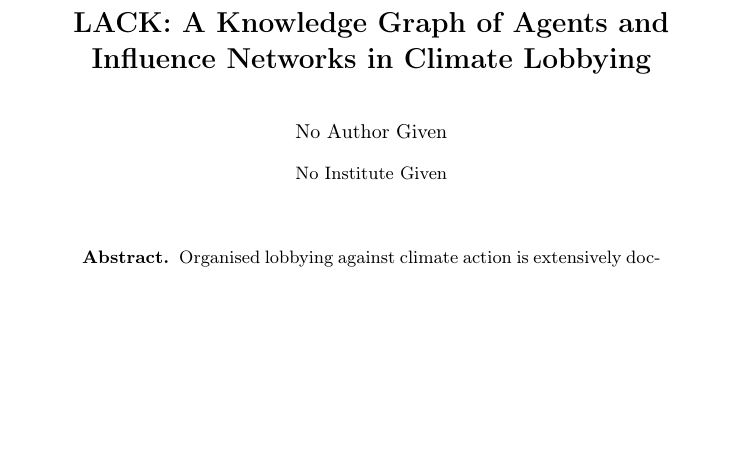
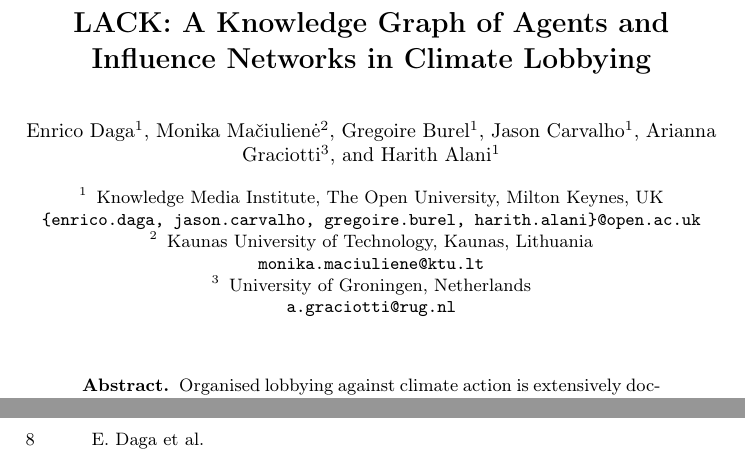
Before and after one commit to enridaga/lack-resource-paper, a LaTeX paper (main.tex): part of page 1 of 18 before the commit and two parts of pages 1 and 8 of 18 after it, the two joined at a grey line, cut so that both start at the same text, the shorter picture padded with empty space. Compiled offline with pdfLaTeX.

Commit message:
Updates from Overleaf

```diff
--- a/main.tex
+++ b/main.tex
@@ -20,18 +20,18 @@
 
 \title{LACK: A Knowledge Graph of Agents and Influence Networks in Climate Lobbying}
 
-%\author{Enrico Daga\inst{1} \and
-%Monika Mačiulienė\inst{2} \and
-%Gregoire Burel\inst{1} \and
-%Jason Carvalho\inst{1} \and
-%Arianna Graciotti\inst{3} \and
-%Harith Alani\inst{1} }
+\author{Enrico Daga\inst{1} \and
+Monika Mačiulienė\inst{2} \and
+Gregoire Burel\inst{1} \and
+Jason Carvalho\inst{1} \and
+Arianna Graciotti\inst{3} \and
+Harith Alani\inst{1} }
 
-%\authorrunning{E. Daga et al.}
+\authorrunning{E. Daga et al.}
 
-%\institute{Knowledge Media Institute, The Open University, Milton Keynes, UK \\
-%\email{\{enrico.daga, jason.carvalho, gregoire.burel, harith.alani\}@open.ac.uk} \and
-%Kaunas University of Technology, Kaunas, Lithuania \\ \email{monika.maciuliene@ktu.lt} \and University of Groningen, Netherlands\\ \email{a.graciotti@rug.nl}}
+\institute{Knowledge Media Institute, The Open University, Milton Keynes, UK \\
+\email{\{enrico.daga, jason.carvalho, gregoire.burel, harith.alani\}@open.ac.uk} \and
+Kaunas University of Technology, Kaunas, Lithuania \\ \email{monika.maciuliene@ktu.lt} \and University of Groningen, Netherlands\\ \email{a.graciotti@rug.nl}}
 
 \maketitle
 % PLACEHOLDER: Resource links block (required by submission format)
```
Also changed, not shown: sections/introduction.tex (+0 -1 lines).
